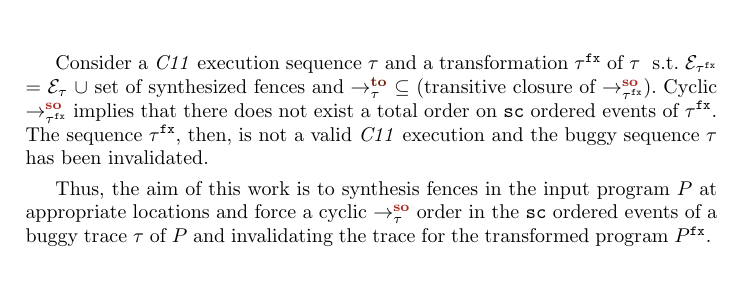
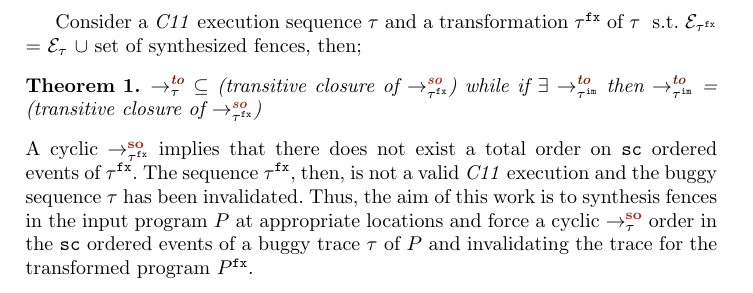
Before and after one commit to theishita/c11-fences, a LaTeX thesis (paper/main.tex, which reads paper/section/so_theory.tex): part of page 4 of 15, cut so that both start at the same text. Compiled offline with pdfLaTeX.

Commit message:
fix in so to relation

```diff
--- a/paper/section/so_theory.tex
+++ b/paper/section/so_theory.tex
@@ -189,14 +189,19 @@ of the \lto-rules, \hlref{toHbMo}, \hlref{toFr} and \hlref{toRf}
 
 Consider a \cc execution sequence $\tau$ and a transformation
 $\fx{\tau}$ of $\tau$ \st $\events_{\fx{\tau}}$ = $\events_\tau$
-$\union$ set of synthesized fences and $\to{\tau}{}{}$ $\subseteq$
-(transitive closure of $\so{\fx{\tau}}{}{}$).
+$\union$ set of synthesized fences, then;
 %
-Cyclic $\so{\fx{\tau}}{}{}$ implies that there does not exist a
+\begin{theorem}
+	$\to{\tau}{}{}$ $\subseteq$ (transitive closure of $\so{\fx{\tau}}{}{}$)
+	while if $\exists$ $\to{\im{\tau}}{}{}$ then $\to{\im{\tau}}{}{}$ =
+	(transitive closure of $\so{\fx{\tau}}{}{}$)
+\end{theorem}
+%
+A cyclic $\so{\fx{\tau}}{}{}$ implies that there does not exist a
 total order on \sc ordered events of $\fx{\tau}$. The sequence $\fx{\tau}$,
 then, is not a valid \cc execution and the buggy sequence $\tau$
 has been invalidated.
-
+%
 Thus, the aim of this work is to synthesis fences in the input program $P$
 at appropriate locations and force a cyclic $\setSO$ order in the \sc
 ordered events of a buggy trace $\tau$ of $P$ and invalidating the trace
```
